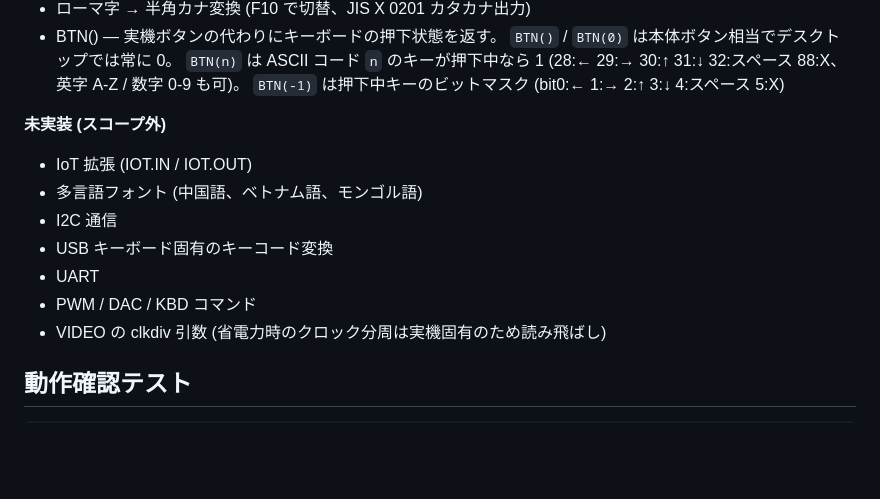
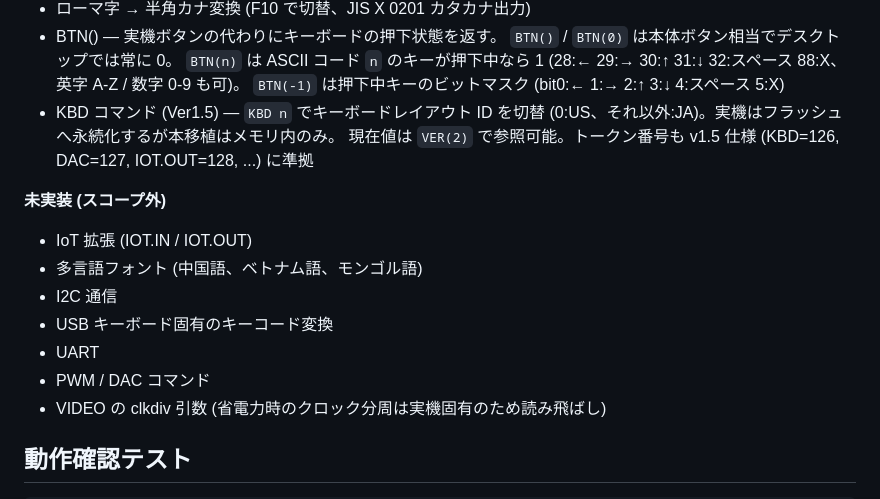
Before and after one commit to Shiyo1101/ichigocrate, a Markdown page: README.md, the part around the change. GitHub-like rendering; blank space fills up the shorter version.

Commit message:
📝 README.md に KBD コマンド (Ver1.5) の説明を追加し、未実装項目を修正

```diff
--- a/README.md
+++ b/README.md
@@ -111,6 +111,10 @@ LIST 領域のバイナリを直接読み書きする。
   (28:← 29:→ 30:↑ 31:↓ 32:スペース 88:X、英字 A-Z / 数字 0-9 も可)。
   `BTN(-1)` は押下中キーのビットマスク
   (bit0:← 1:→ 2:↑ 3:↓ 4:スペース 5:X)
+- KBD コマンド (Ver1.5) — `KBD n` でキーボードレイアウト ID を切替
+  (0:US、それ以外:JA)。実機はフラッシュへ永続化するが本移植はメモリ内のみ。
+  現在値は `VER(2)` で参照可能。トークン番号も v1.5 仕様
+  (KBD=126, DAC=127, IOT.OUT=128, ...) に準拠
 
 **未実装 (スコープ外)**
 
@@ -119,7 +123,7 @@ LIST 領域のバイナリを直接読み書きする。
 - I2C 通信
 - USB キーボード固有のキーコード変換
 - UART
-- PWM / DAC / KBD コマンド
+- PWM / DAC コマンド
 - VIDEO の clkdiv 引数 (省電力時のクロック分周は実機固有のため読み飛ばし)
 
 ## 動作確認テスト
```
